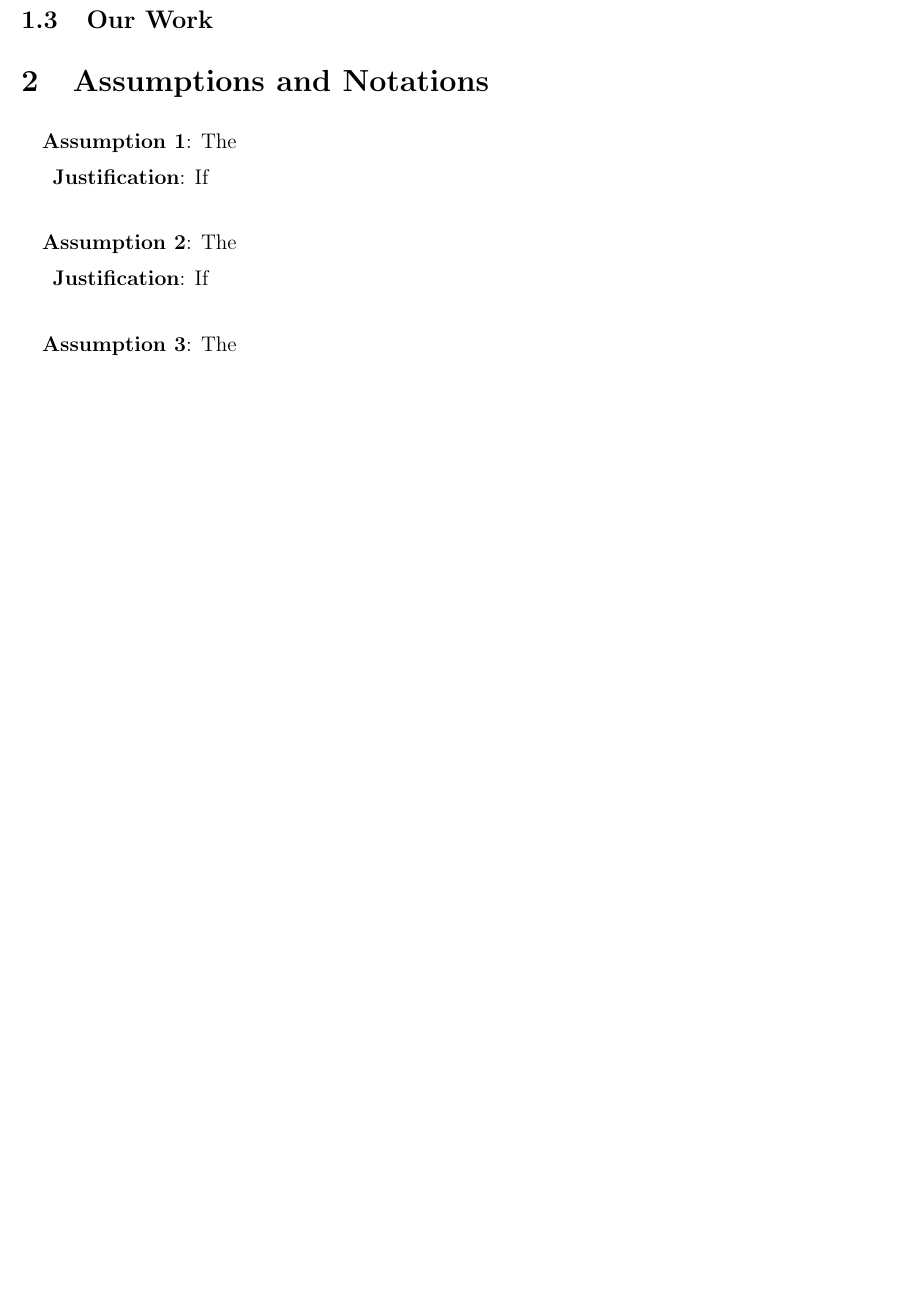
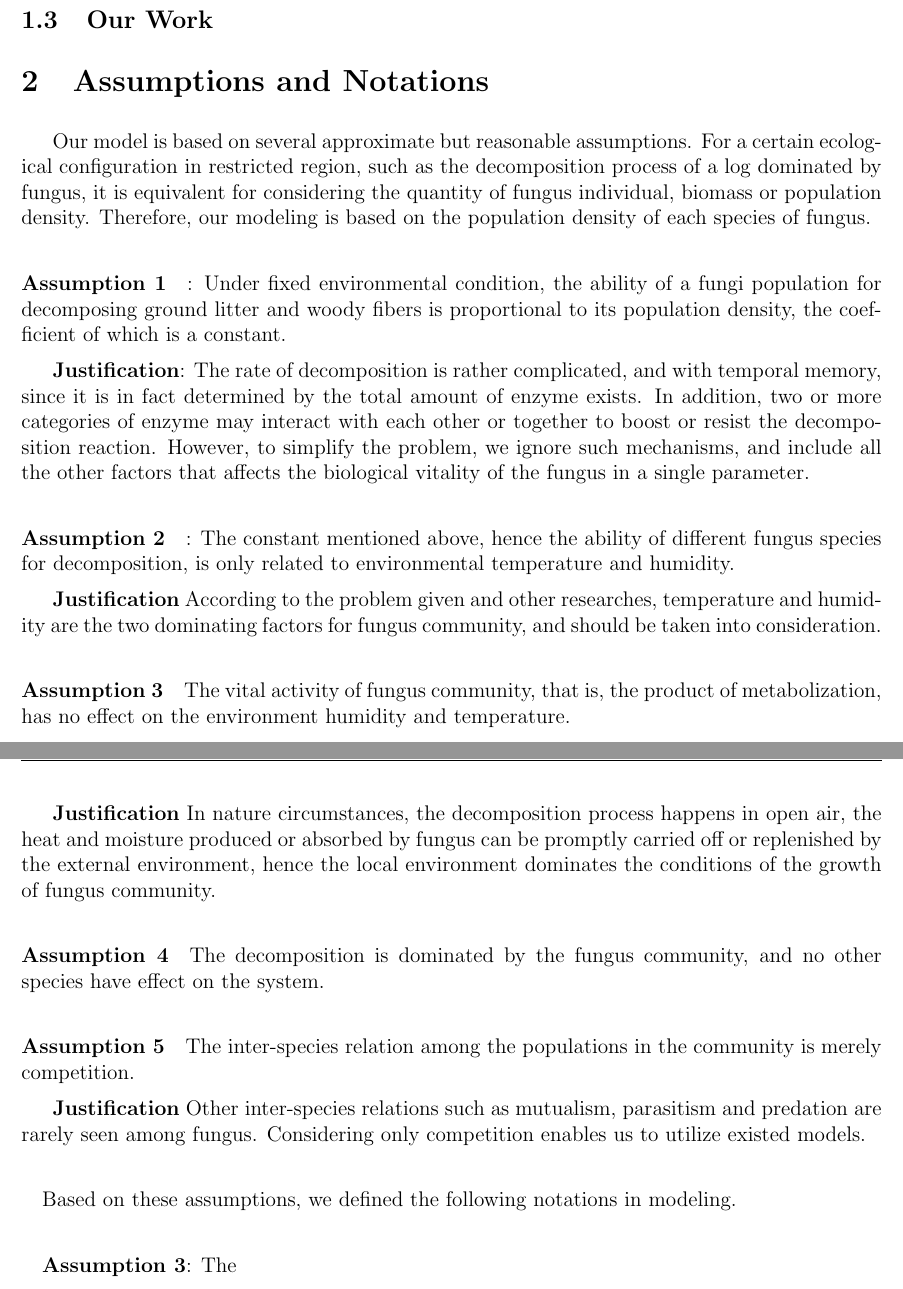
Before and after one commit to SamuelHuang2019/mcm-sustech-2021, a LaTeX document (main.tex, which reads sections/assumption.tex): part of page 3 of 6 before the commit and two parts of pages 3 and 4 of 7 after it, the two joined at a grey line, cut so that both start at the same text, the shorter picture padded with empty space. Compiled offline with pdfLaTeX.

Commit message:
Update assumptions

```diff
--- a/sections/assumption.tex
+++ b/sections/assumption.tex
@@ -1,14 +1,27 @@
 \section{Assumptions and Notations}\label{sec:assump}
 
-\paragraph{}
-\textbf{Assumption 1}: The
+Our model is based on several approximate but reasonable assumptions. For a certain ecological configuration in restricted region, such as the decomposition process of a log dominated by fungus, it is equivalent for considering the quantity of fungus individual, biomass or population density. Therefore, our modeling is based on the population density of each species of fungus.
 
-\textbf{Justification}: If
+\paragraph{Assumption 1}: Under fixed environmental condition, the ability of a fungi population for decomposing ground litter and woody fibers is proportional to its population density, the coefficient of which is a constant.
+
+\textbf{Justification}: The rate of decomposition is rather complicated, and with temporal memory, since it is in fact determined by the total amount of enzyme exists. In addition, two or more categories of enzyme may interact with each other or together to boost or resist the decomposition reaction. However, to simplify the problem, we ignore such mechanisms, and include all the other factors that affects the biological vitality of the fungus in a single parameter.
+
+\paragraph{Assumption 2}: The constant mentioned above, hence the ability of different fungus species for decomposition, is only related to environmental temperature and humidity.
+
+\textbf{Justification} According to the problem given and other researches, temperature and humidity are the two dominating factors for fungus community, and should be taken into consideration.
+
+\paragraph{Assumption 3} The vital activity of fungus community, that is, the product of metabolization, has no effect on the environment humidity and temperature.
+
+\textbf{Justification} In nature circumstances, the decomposition process happens in open air, the heat and moisture produced or absorbed by fungus can be promptly carried off or replenished  by the external environment, hence the local environment dominates the conditions of the growth of fungus community.
+
+\paragraph{Assumption 4} The decomposition is dominated by the fungus community, and no other species have effect on the system.
+
+\paragraph{Assumption 5} The inter-species relation among the populations in the community is merely competition.
+
+\textbf{Justification} Other inter-species relations such as mutualism, parasitism and predation are rarely seen among fungus. Considering only competition enables us to utilize existed models.
 
 \paragraph{}
-\textbf{Assumption 2}: The
-
-\textbf{Justification}: If
+Based on these assumptions, we defined the following notations in modeling.
 
 \paragraph{}
 \textbf{Assumption 3}: The
```
